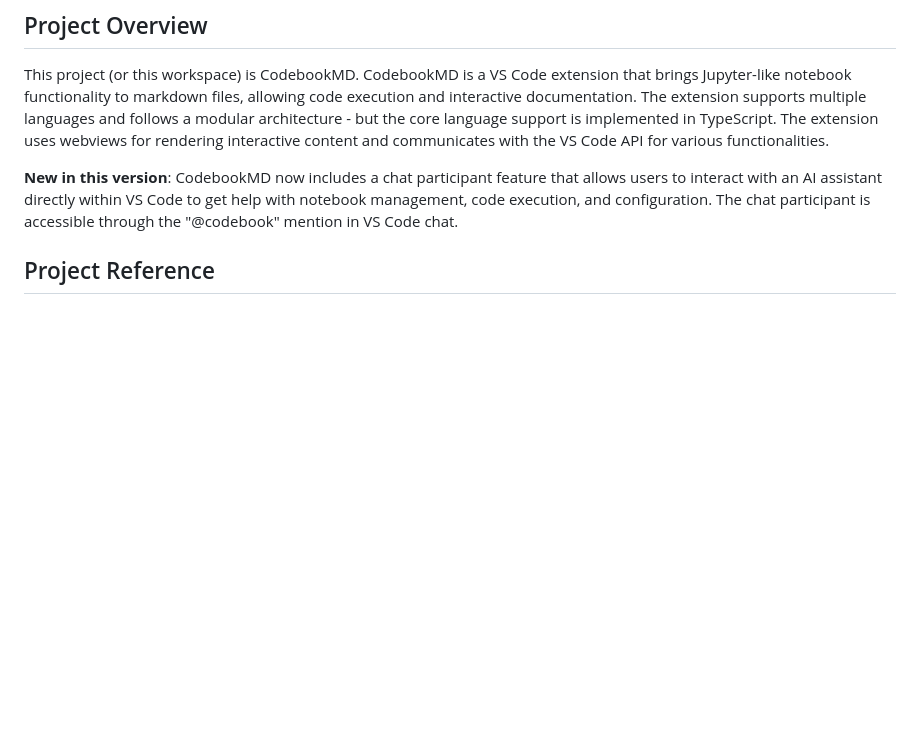
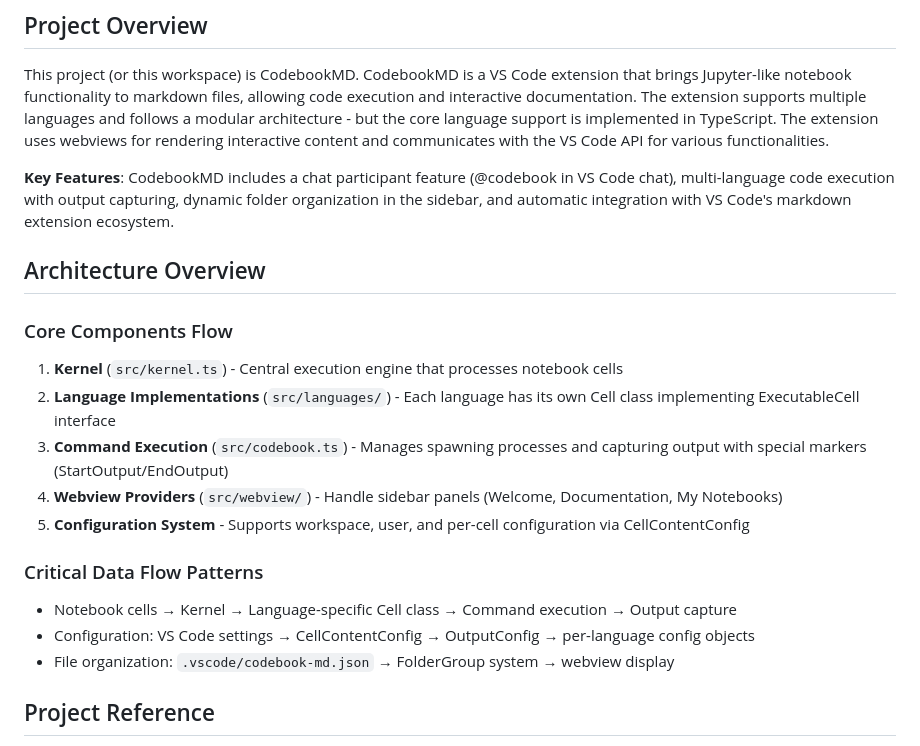
Before and after one commit to josephbergevin/codebook-md, a Markdown page: .github/copilot-instructions.md, the part around the change printed below. Drawn GitHub-style; blank space fills up the shorter version.

```diff
--- a/.github/copilot-instructions.md
+++ b/.github/copilot-instructions.md
@@ -6,7 +6,23 @@ This document contains instructions and preferences for GitHub Copilot when work
 
 This project (or this workspace) is CodebookMD. CodebookMD is a VS Code extension that brings Jupyter-like notebook functionality to markdown files, allowing code execution and interactive documentation. The extension supports multiple languages and follows a modular architecture - but the core language support is implemented in TypeScript. The extension uses webviews for rendering interactive content and communicates with the VS Code API for various functionalities.
 
-**New in this version**: CodebookMD now includes a chat participant feature that allows users to interact with an AI assistant directly within VS Code to get help with notebook management, code execution, and configuration. The chat participant is accessible through the "@codebook" mention in VS Code chat.
+**Key Features**: CodebookMD includes a chat participant feature (@codebook in VS Code chat), multi-language code execution with output capturing, dynamic folder organization in the sidebar, and automatic integration with VS Code's markdown extension ecosystem.
+
+## Architecture Overview
+
+### Core Components Flow
+
+1. **Kernel** (`src/kernel.ts`) - Central execution engine that processes notebook cells
+2. **Language Implementations** (`src/languages/`) - Each language has its own Cell class implementing ExecutableCell interface
+3. **Command Execution** (`src/codebook.ts`) - Manages spawning processes and capturing output with special markers (StartOutput/EndOutput)
+4. **Webview Providers** (`src/webview/`) - Handle sidebar panels (Welcome, Documentation, My Notebooks)
+5. **Configuration System** - Supports workspace, user, and per-cell configuration via CellContentConfig
+
+### Critical Data Flow Patterns
+
+- Notebook cells → Kernel → Language-specific Cell class → Command execution → Output capture
+- Configuration: VS Code settings → CellContentConfig → OutputConfig → per-language config objects
+- File organization: `.vscode/codebook-md.json` → FolderGroup system → webview display
 
 ## Project Reference
 
```
Also changed, not shown: other parts of .github/copilot-instructions.md (+74 -14 lines).
